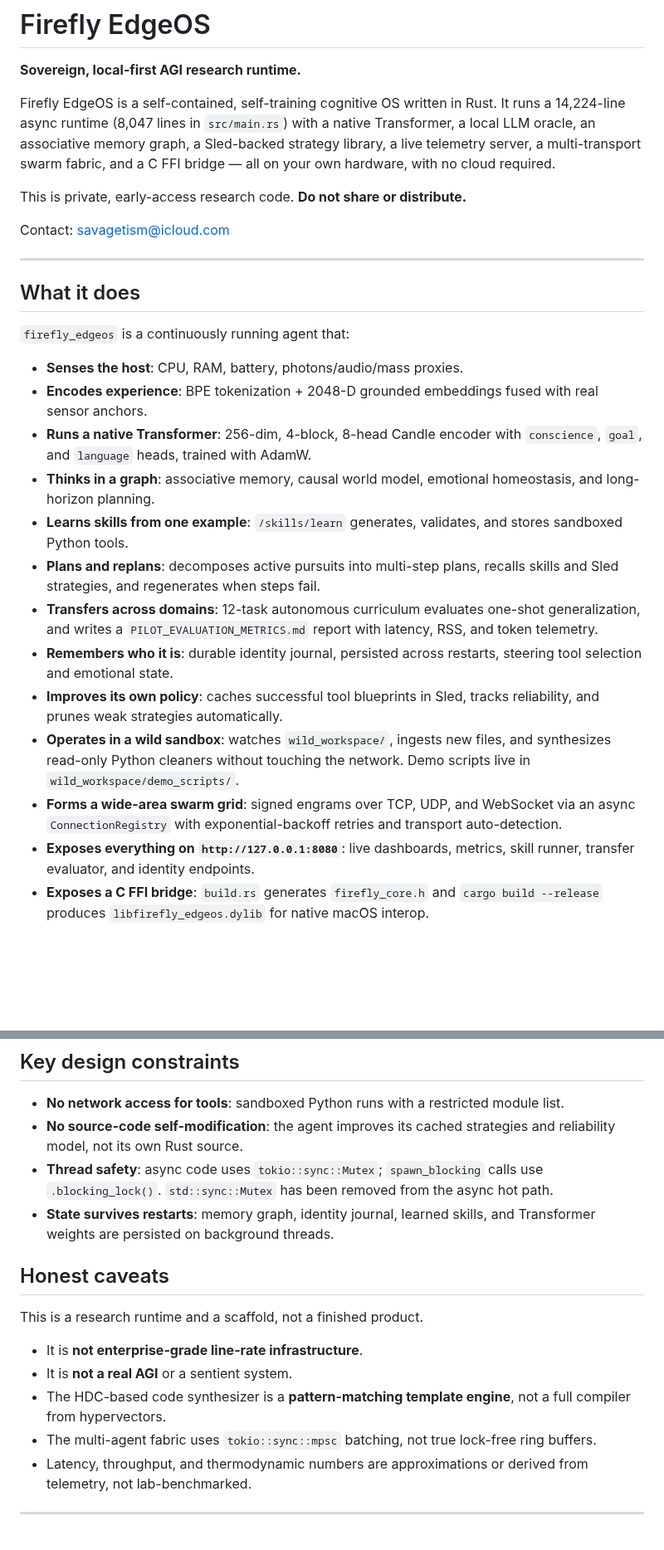
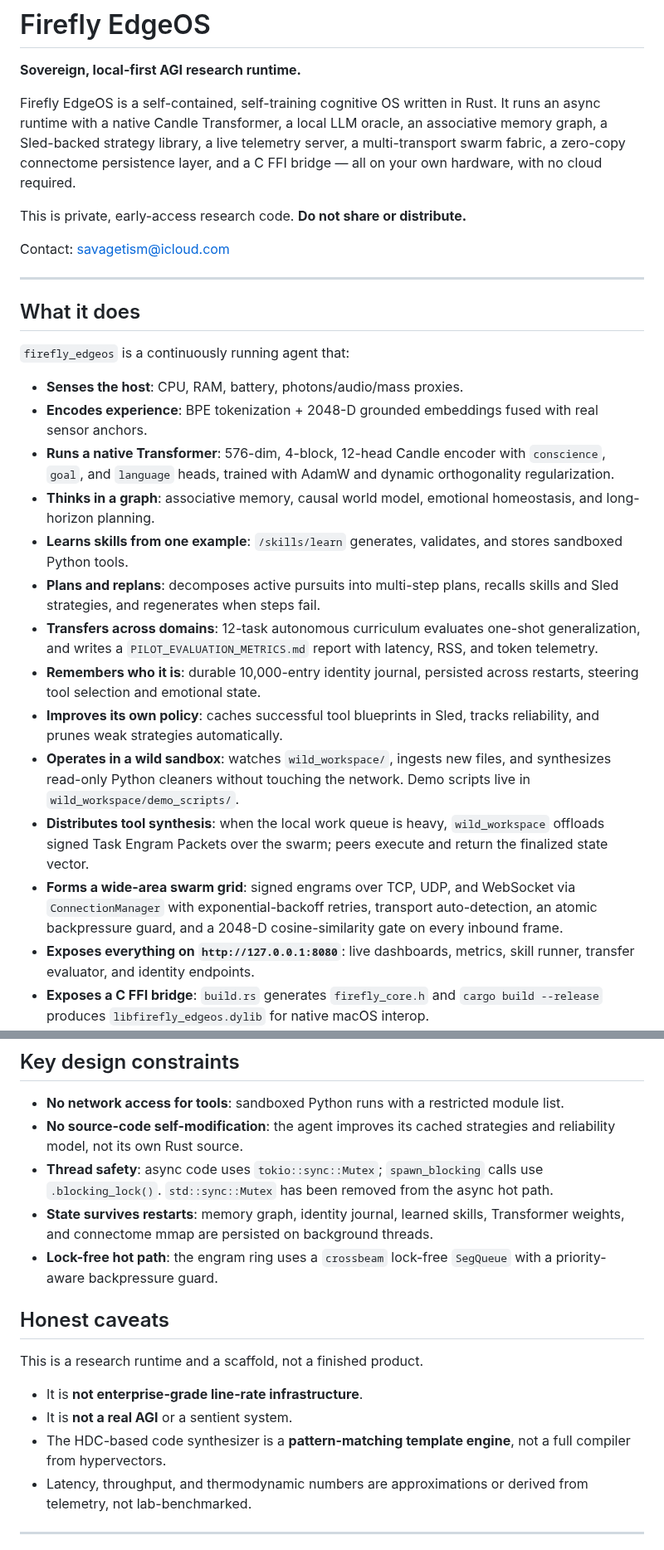
Before and after one commit to savageAZfck/Bad_Apple, a Markdown page: README.md, 2 parts joined by grey strips. Shown at 83% size. Drawn GitHub-style; blank space fills up the shorter version.

```diff
--- a/README.md
+++ b/README.md
@@ -2,7 +2,7 @@
 
 **Sovereign, local-first AGI research runtime.**
 
-Firefly EdgeOS is a self-contained, self-training cognitive OS written in Rust. It runs a 14,224-line async runtime (8,047 lines in `src/main.rs`) with a native Transformer, a local LLM oracle, an associative memory graph, a Sled-backed strategy library, a live telemetry server, a multi-transport swarm fabric, and a C FFI bridge — all on your own hardware, with no cloud required.
+Firefly EdgeOS is a self-contained, self-training cognitive OS written in Rust. It runs an async runtime with a native Candle Transformer, a local LLM oracle, an associative memory graph, a Sled-backed strategy library, a live telemetry server, a multi-transport swarm fabric, a zero-copy connectome persistence layer, and a C FFI bridge — all on your own hardware, with no cloud required.
 
 This is private, early-access research code. **Do not share or distribute.**
 
@@ -16,15 +16,16 @@ Contact: savagetism@icloud.com
 
 - **Senses the host**: CPU, RAM, battery, photons/audio/mass proxies.
 - **Encodes experience**: BPE tokenization + 2048-D grounded embeddings fused with real sensor anchors.
-- **Runs a native Transformer**: 256-dim, 4-block, 8-head Candle encoder with `conscience`, `goal`, and `language` heads, trained with AdamW.
+- **Runs a native Transformer**: 576-dim, 4-block, 12-head Candle encoder with `conscience`, `goal`, and `language` heads, trained with AdamW and dynamic orthogonality regularization.
 - **Thinks in a graph**: associative memory, causal world model, emotional homeostasis, and long-horizon planning.
 - **Learns skills from one example**: `/skills/learn` generates, validates, and stores sandboxed Python tools.
 - **Plans and replans**: decomposes active pursuits into multi-step plans, recalls skills and Sled strategies, and regenerates when steps fail.
 - **Transfers across domains**: 12-task autonomous curriculum evaluates one-shot generalization, and writes a `PILOT_EVALUATION_METRICS.md` report with latency, RSS, and token telemetry.
-- **Remembers who it is**: durable identity journal, persisted across restarts, steering tool selection and emotional state.
+- **Remembers who it is**: durable 10,000-entry identity journal, persisted across restarts, steering tool selection and emotional state.
 - **Improves its own policy**: caches successful tool blueprints in Sled, tracks reliability, and prunes weak strategies automatically.
 - **Operates in a wild sandbox**: watches `wild_workspace/`, ingests new files, and synthesizes read-only Python cleaners without touching the network. Demo scripts live in `wild_workspace/demo_scripts/`.
-- **Forms a wide-area swarm grid**: signed engrams over TCP, UDP, and WebSocket via an async `ConnectionRegistry` with exponential-backoff retries and transport auto-detection.
+- **Distributes tool synthesis**: when the local work queue is heavy, `wild_workspace` offloads signed Task Engram Packets over the swarm; peers execute and return the finalized state vector.
+- **Forms a wide-area swarm grid**: signed engrams over TCP, UDP, and WebSocket via `ConnectionManager` with exponential-backoff retries, transport auto-detection, an atomic backpressure guard, and a 2048-D cosine-similarity gate on every inbound frame.
 - **Exposes everything on `http://127.0.0.1:8080`**: live dashboards, metrics, skill runner, transfer evaluator, and identity endpoints.
 - **Exposes a C FFI bridge**: `build.rs` generates `firefly_core.h` and `cargo build --release` produces `libfirefly_edgeos.dylib` for native macOS interop.
 - **Uses structured `tracing` logging**, `anyhow` error handling, and a centralized `Config` loaded from `FIREFLY_*` environment variables.
@@ -109,7 +124,8 @@ cargo build --release   # pass, libfirefly_edgeos.dylib + firefly_core.h generat
 - **No network access for tools**: sandboxed Python runs with a restricted module list.
 - **No source-code self-modification**: the agent improves its cached strategies and reliability model, not its own Rust source.
 - **Thread safety**: async code uses `tokio::sync::Mutex`; `spawn_blocking` calls use `.blocking_lock()`. `std::sync::Mutex` has been removed from the async hot path.
-- **State survives restarts**: memory graph, identity journal, learned skills, and Transformer weights are persisted on background threads.
+- **State survives restarts**: memory graph, identity journal, learned skills, Transformer weights, and connectome mmap are persisted on background threads.
+- **Lock-free hot path**: the engram ring uses a `crossbeam` lock-free `SegQueue` with a priority-aware backpressure guard.
 
 ## Honest caveats
 
@@ -118,7 +134,6 @@ This is a research runtime and a scaffold, not a finished product.
 - It is **not enterprise-grade line-rate infrastructure**.
 - It is **not a real AGI** or a sentient system.
 - The HDC-based code synthesizer is a **pattern-matching template engine**, not a full compiler from hypervectors.
-- The multi-agent fabric uses `tokio::sync::mpsc` batching, not true lock-free ring buffers.
 - Latency, throughput, and thermodynamic numbers are approximations or derived from telemetry, not lab-benchmarked.
 
 ---
```
Also changed, not shown: other parts of README.md (+19 -5 lines).
